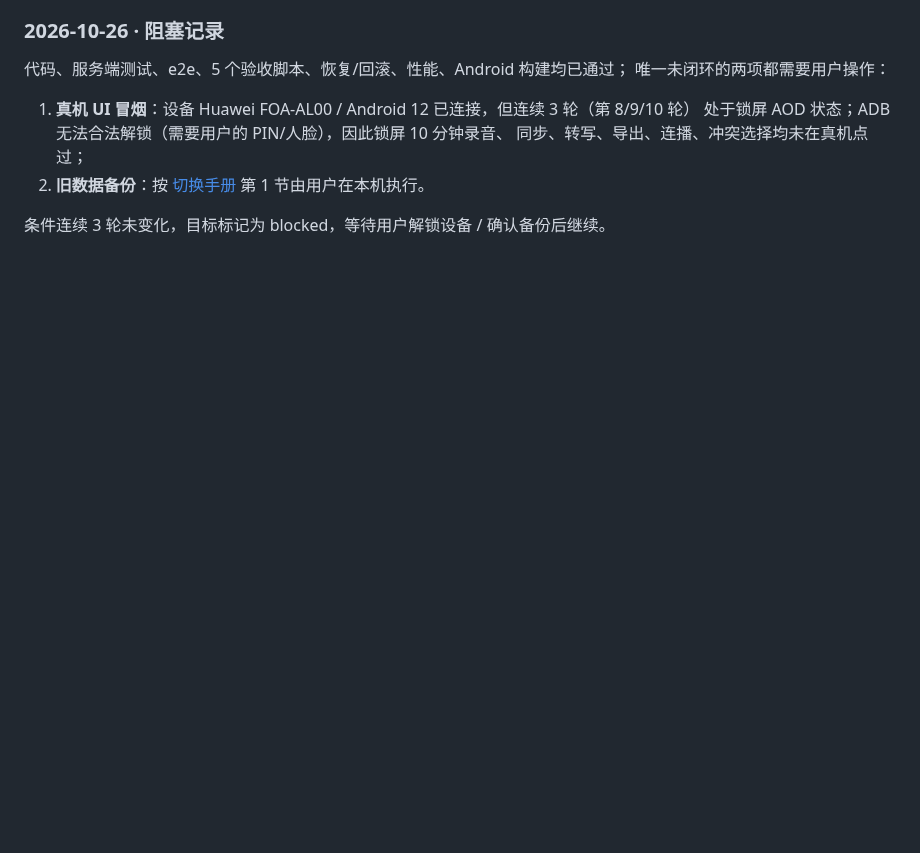
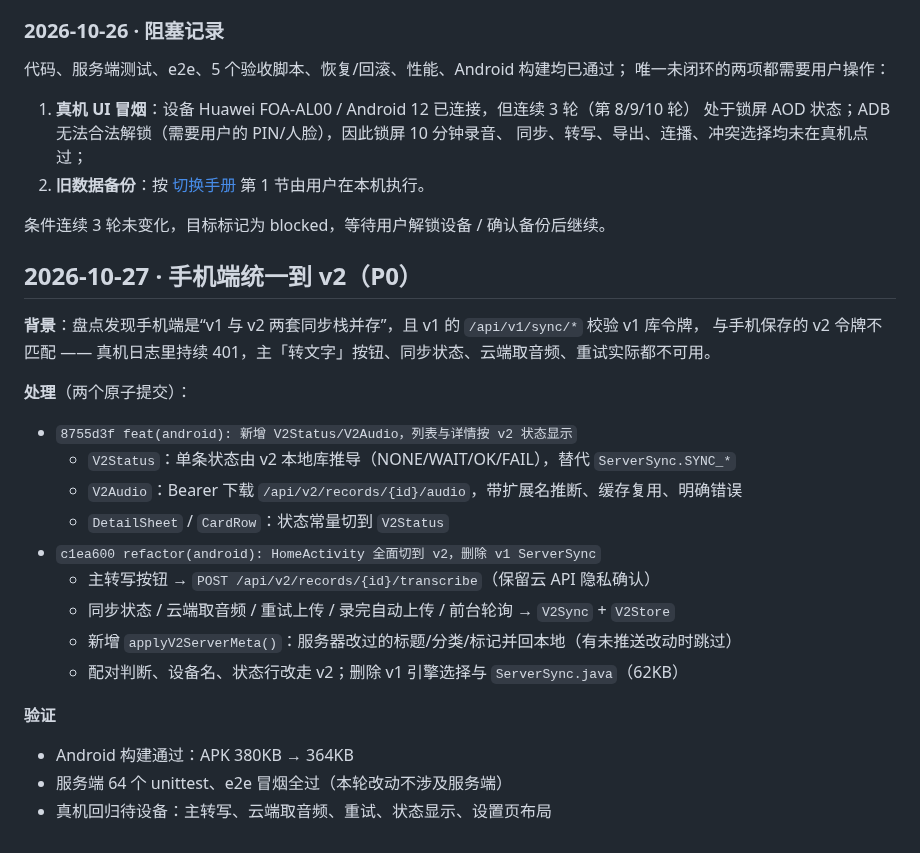
Before and after one commit to youli42/voxnote, a Markdown page: docs/计划/进度记录.md, the part around the change. Rendered like a GitHub page; blank space fills up the shorter version.

Commit message:
docs: 记录手机端统一到 v2（删除 v1 ServerSync）
- 现状总览：3.2 改为“v1 残留已清理”，列出每个 v1 能力的 v2 实现
- 进度记录：新增 2026-10-27 统一记录与验证结果
- P0 第 1 条标记完成，待真机回归

```diff
--- a/docs/计划/进度记录.md
+++ b/docs/计划/进度记录.md
@@ -532,3 +532,26 @@ pwsh -NoProfile -File android\build.ps1 `
 2. **旧数据备份**：按 [切换手册](切换手册.md) 第 1 节由用户在本机执行。
 
 条件连续 3 轮未变化，目标标记为 blocked，等待用户解锁设备 / 确认备份后继续。
+
+## 2026-10-27 · 手机端统一到 v2（P0）
+
+**背景**：盘点发现手机端是“v1 与 v2 两套同步栈并存”，且 v1 的 `/api/v1/sync/*` 校验 v1 库令牌，
+与手机保存的 v2 令牌不匹配 —— 真机日志里持续 401，主「转文字」按钮、同步状态、云端取音频、重试实际都不可用。
+
+**处理**（两个原子提交）：
+
+- `8755d3f feat(android): 新增 V2Status/V2Audio，列表与详情按 v2 状态显示`
+  - `V2Status`：单条状态由 v2 本地库推导（NONE/WAIT/OK/FAIL），替代 `ServerSync.SYNC_*`
+  - `V2Audio`：Bearer 下载 `/api/v2/records/{id}/audio`，带扩展名推断、缓存复用、明确错误
+  - `DetailSheet` / `CardRow`：状态常量切到 `V2Status`
+- `c1ea600 refactor(android): HomeActivity 全面切到 v2，删除 v1 ServerSync`
+  - 主转写按钮 → `POST /api/v2/records/{id}/transcribe`（保留云 API 隐私确认）
+  - 同步状态 / 云端取音频 / 重试上传 / 录完自动上传 / 前台轮询 → `V2Sync` + `V2Store`
+  - 新增 `applyV2ServerMeta()`：服务器改过的标题/分类/标记并回本地（有未推送改动时跳过）
+  - 配对判断、设备名、状态行改走 v2；删除 v1 引擎选择与 `ServerSync.java`（62KB）
+
+**验证**
+
+- Android 构建通过：APK 380KB → 364KB
+- 服务端 64 个 unittest、e2e 冒烟全过（本轮改动不涉及服务端）
+- 真机回归待设备：主转写、云端取音频、重试、状态显示、设置页布局
```
Also changed, not shown: docs/总览/现状总览.md (+15 -15 lines).
